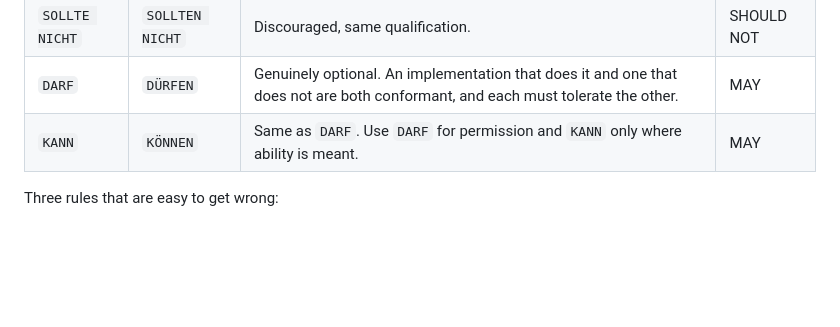
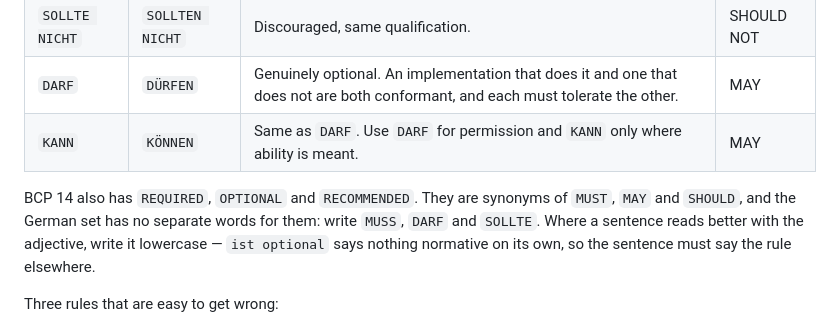
Before and after one commit to real-life-org/meta, a Markdown page: CONVENTIONS.md, the part around the change. GitHub-like rendering; blank space fills up the shorter version.

Commit message:
docs: REQUIRED/OPTIONAL/RECOMMENDED have no separate German keywords
They are synonyms of MUST/MAY/SHOULD in BCP 14. Write MUSS, DARF, SOLLTE. Came
up while correcting wot-spec, which had two capitalised OPTIONAL in German
documents (real-life-org/wot-spec#123).

Co-Authored-By: Claude Opus 5 (1M context) <noreply@anthropic.com>

```diff
--- a/CONVENTIONS.md
+++ b/CONVENTIONS.md
@@ -47,6 +47,12 @@ lowercase they are ordinary words and mean nothing normative.
 | `SOLLTE NICHT` | `SOLLTEN NICHT` | Discouraged, same qualification. | SHOULD NOT |
 | `DARF` | `DÜRFEN` | Genuinely optional. An implementation that does it and one that does not are both conformant, and each must tolerate the other. | MAY |
 | `KANN` | `KÖNNEN` | Same as `DARF`. Use `DARF` for permission and `KANN` only where ability is meant. | MAY |
+
+BCP 14 also has `REQUIRED`, `OPTIONAL` and `RECOMMENDED`. They are synonyms of
+`MUST`, `MAY` and `SHOULD`, and the German set has no separate words for them:
+write `MUSS`, `DARF` and `SOLLTE`. Where a sentence reads better with the
+adjective, write it lowercase — `ist optional` says nothing normative on its
+own, so the sentence must say the rule elsewhere.
 
 Three rules that are easy to get wrong:
 
```
